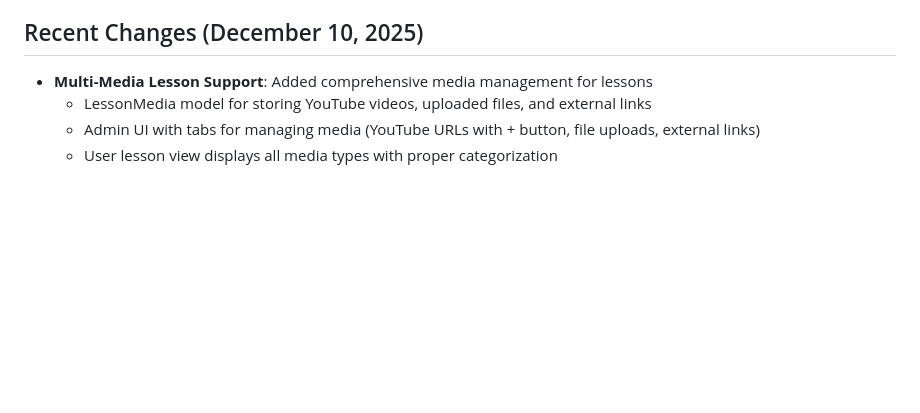
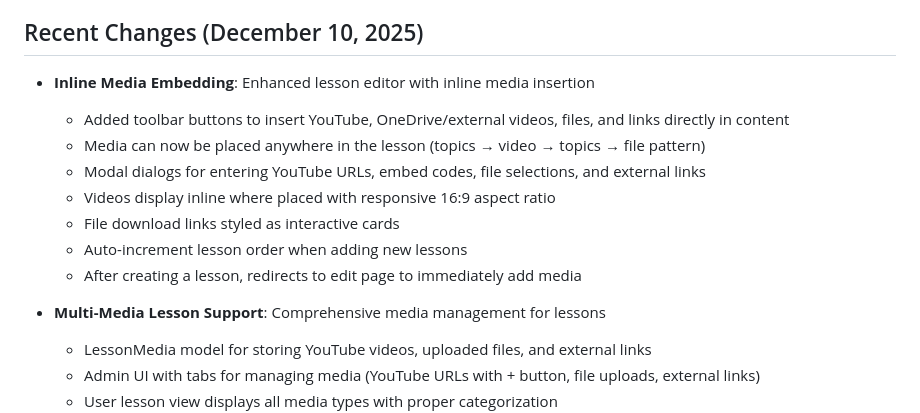
Before and after one commit to sanjurio/lms, a Markdown page: replit.md, the part around the change. Rendered like a GitHub page; blank space fills up the shorter version.

Commit message:
Enhance lesson editor with inline media insertion and auto-incrementing order
Update replit.md to reflect enhanced lesson editor with inline media embedding for YouTube, OneDrive/external videos, files, and links, along with auto-incrementing lesson order and immediate redirection to the edit page after lesson creation.

Replit-Commit-Author: Agent
Replit-Commit-Session-Id: a98de1ee-c1d0-4f05-b417-80578fd700db
Replit-Commit-Checkpoint-Type: full_checkpoint
Replit-Commit-Event-Id: 373546b6-8c61-4919-81b0-def52b6bb9c5
Replit-Commit-Screenshot-Url: https://storage.googleapis.com/screenshot-production-us-central1/1bc45f66-583c-4c79-9e6c-6e6271db6872/a98de1ee-c1d0-4f05-b417-80578fd700db/zXXoC6E
Replit-Helium-Checkpoint-Created: true

```diff
--- a/replit.md
+++ b/replit.md
@@ -4,7 +4,16 @@
 A comprehensive Learning Management System (LMS) for Enterprise Erlang/OTP development training designed for telecom and distributed systems. The platform features domain-based access control, course management, user progress tracking, forum discussions, and document analysis capabilities.
 
 ## Recent Changes (December 10, 2025)
-- **Multi-Media Lesson Support**: Added comprehensive media management for lessons
+- **Inline Media Embedding**: Enhanced lesson editor with inline media insertion
+  - Added toolbar buttons to insert YouTube, OneDrive/external videos, files, and links directly in content
+  - Media can now be placed anywhere in the lesson (topics → video → topics → file pattern)
+  - Modal dialogs for entering YouTube URLs, embed codes, file selections, and external links
+  - Videos display inline where placed with responsive 16:9 aspect ratio
+  - File download links styled as interactive cards
+  - Auto-increment lesson order when adding new lessons
+  - After creating a lesson, redirects to edit page to immediately add media
+
+- **Multi-Media Lesson Support**: Comprehensive media management for lessons
   - LessonMedia model for storing YouTube videos, uploaded files, and external links
   - Admin UI with tabs for managing media (YouTube URLs with + button, file uploads, external links)
   - User lesson view displays all media types with proper categorization
```
